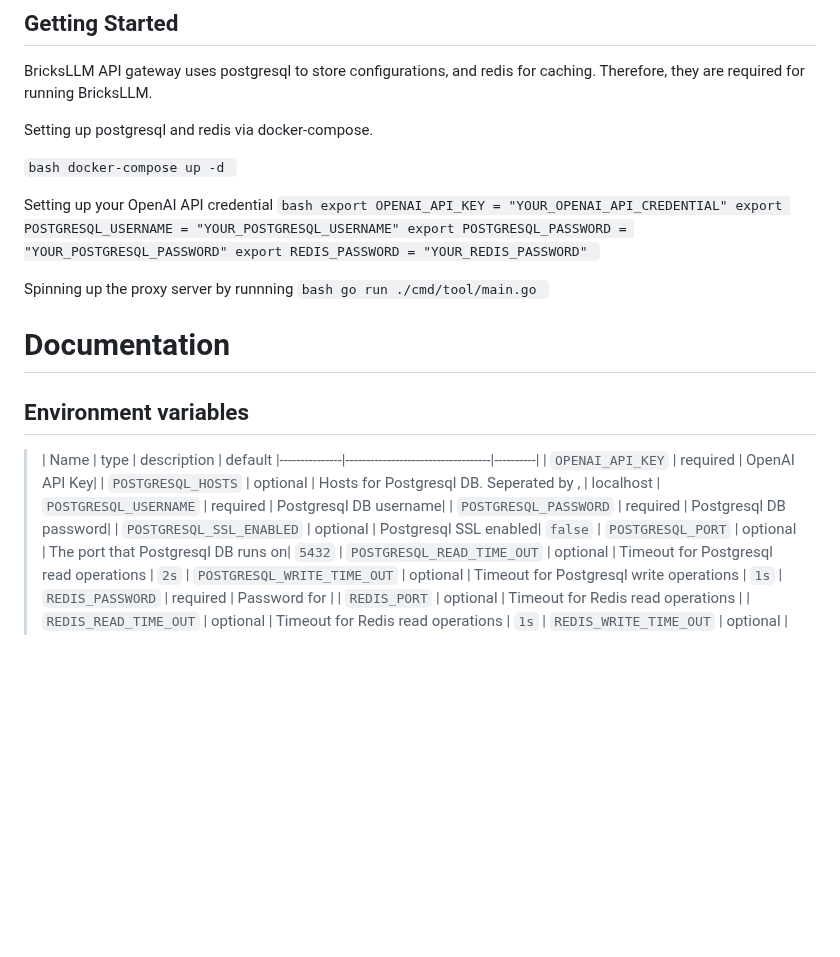
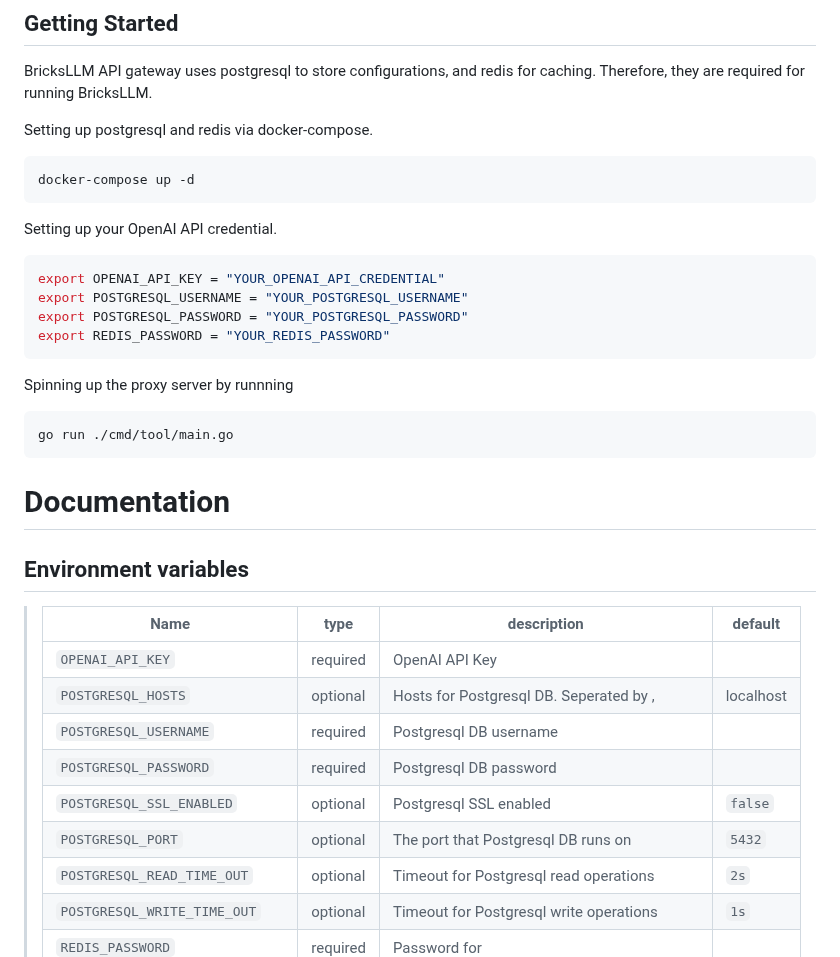
Before and after one commit to bricks-cloud/BricksLLM, a Markdown page: README.md, the part around the change. Rendered like a GitHub page; blank space fills up the shorter version.

Commit message:
fix README issues

````diff
--- a/README.md
+++ b/README.md
@@ -33,31 +33,32 @@ BricksLLM API gateway uses postgresql to store configurations, and redis for cac
 
 Setting up postgresql and redis via docker-compose.
 
-`bash
+```bash
 docker-compose up -d
-`
+```
 
-Setting up your OpenAI API credential
-`bash
+Setting up your OpenAI API credential.
+
+```bash
 export OPENAI_API_KEY = "YOUR_OPENAI_API_CREDENTIAL"
 export POSTGRESQL_USERNAME = "YOUR_POSTGRESQL_USERNAME"
 export POSTGRESQL_PASSWORD = "YOUR_POSTGRESQL_PASSWORD"
 export REDIS_PASSWORD = "YOUR_REDIS_PASSWORD"
-`
+```
 
 Spinning up the proxy server by runnning
-`bash
+```
 go run ./cmd/tool/main.go
-`
+```
 
 # Documentation
 ## Environment variables
-> | Name | type | description | default
-> |---------------|-----------------------------------|----------|
-> | `OPENAI_API_KEY`         | required | OpenAI API Key|
-> | `POSTGRESQL_HOSTS`       | optional | Hosts for Postgresql DB. Seperated by , | localhost
-> | `POSTGRESQL_USERNAME`         | required | Postgresql DB username|
-> | `POSTGRESQL_PASSWORD`         | required | Postgresql DB password|
+> | Name | type | description | default |
+> |---------------|-----------------------------------|----------|-|
+> | `OPENAI_API_KEY`         | required | OpenAI API Key |
+> | `POSTGRESQL_HOSTS`       | optional | Hosts for Postgresql DB. Seperated by , | localhost |
+> | `POSTGRESQL_USERNAME`         | required | Postgresql DB username |
+> | `POSTGRESQL_PASSWORD`         | required | Postgresql DB password |
 > | `POSTGRESQL_SSL_ENABLED`         | optional | Postgresql SSL enabled| `false`
 > | `POSTGRESQL_PORT`         | optional | The port that Postgresql DB runs on| `5432`
 > | `POSTGRESQL_READ_TIME_OUT`         | optional | Timeout for Postgresql read operations | `2s`
````
